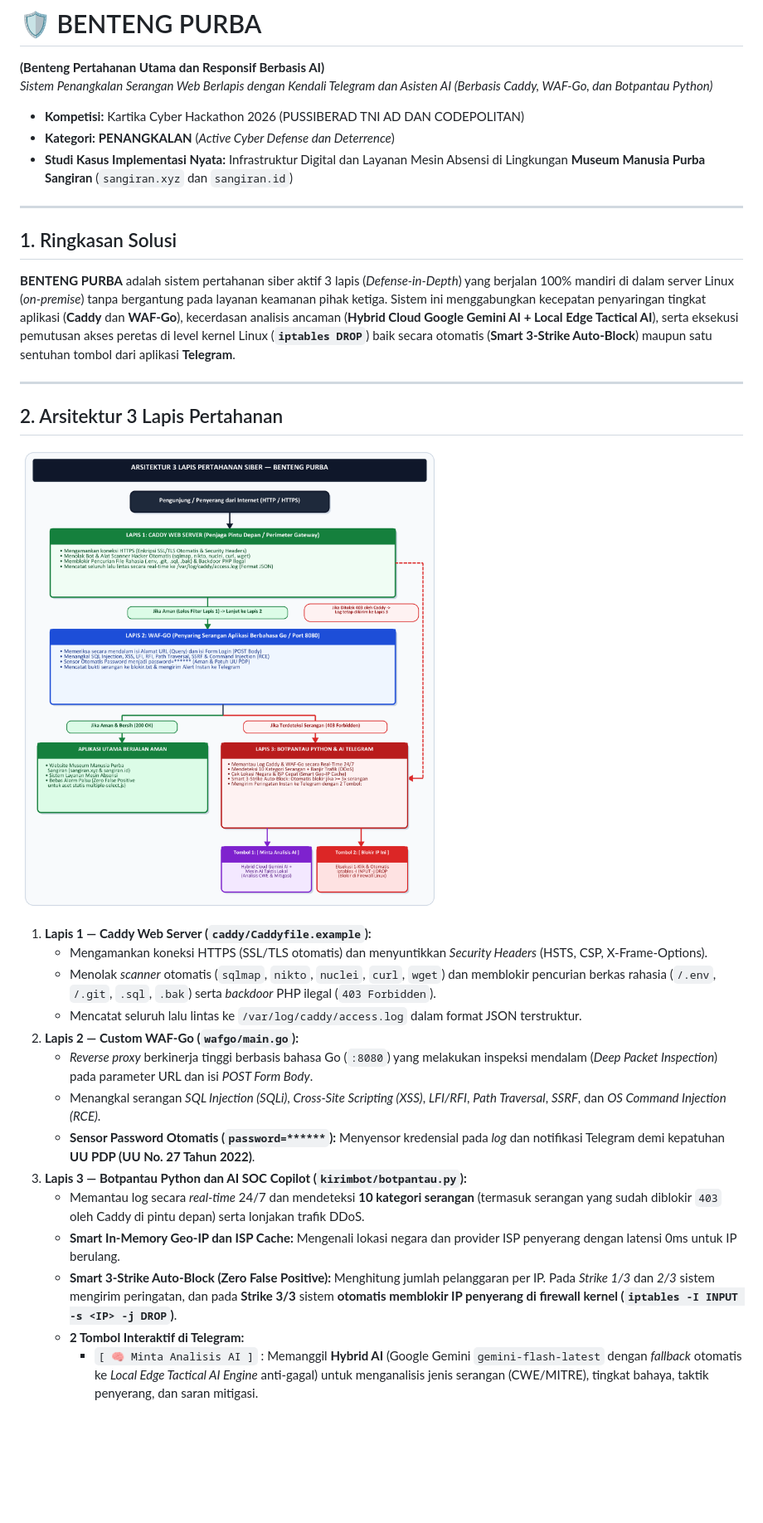
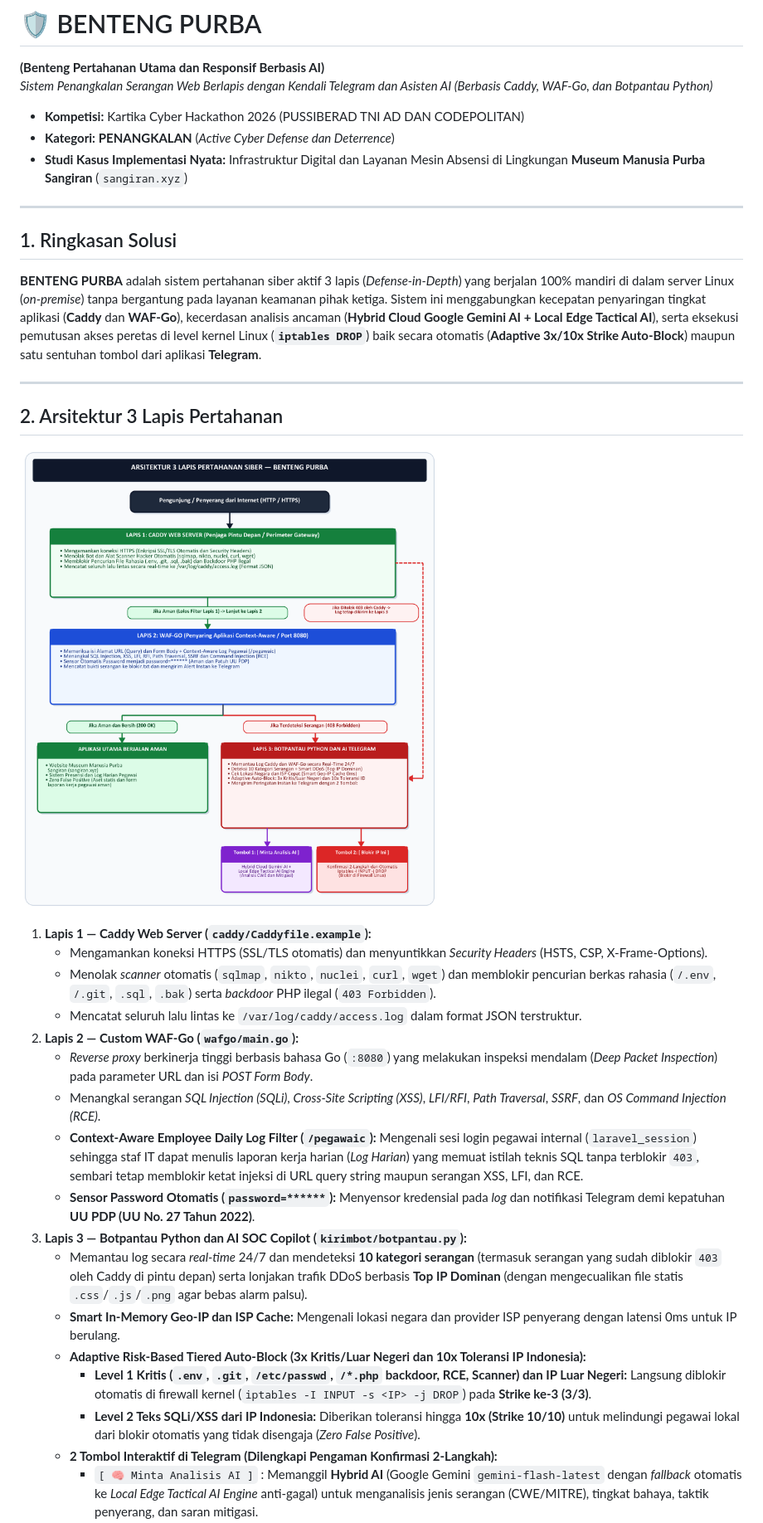
Before and after one commit to seto17/Benteng-purba, a Markdown page: README.md, the part around one of its changes. Shown at 83% size. GitHub-like rendering; pictures changed too: DIAGRAM_ALUR_BENTENG_PURBA.png; blank space fills up the shorter version.

```diff
--- a/README.md
+++ b/README.md
@@ -4,18 +4,18 @@
 
 * **Kompetisi:** Kartika Cyber Hackathon 2026 (PUSSIBERAD TNI AD DAN CODEPOLITAN)
 * **Kategori:** **PENANGKALAN** (*Active Cyber Defense dan Deterrence*)
-* **Studi Kasus Implementasi Nyata:** Infrastruktur Digital dan Layanan Mesin Absensi di Lingkungan **Museum Manusia Purba Sangiran** (`sangiran.xyz` dan `sangiran.id`)
+* **Studi Kasus Implementasi Nyata:** Infrastruktur Digital dan Layanan Mesin Absensi di Lingkungan **Museum Manusia Purba Sangiran** (`sangiran.xyz`)
 
 ---
 
 ## 1. Ringkasan Solusi
-**BENTENG PURBA** adalah sistem pertahanan siber aktif 3 lapis (*Defense-in-Depth*) yang berjalan 100% mandiri di dalam server Linux (*on-premise*) tanpa bergantung pada layanan keamanan pihak ketiga. Sistem ini menggabungkan kecepatan penyaringan tingkat aplikasi (**Caddy** dan **WAF-Go**), kecerdasan analisis ancaman (**Hybrid Cloud Google Gemini AI + Local Edge Tactical AI**), serta eksekusi pemutusan akses peretas di level kernel Linux (**`iptables DROP`**) baik secara otomatis (**Smart 3-Strike Auto-Block**) maupun satu sentuhan tombol dari aplikasi **Telegram**.
+**BENTENG PURBA** adalah sistem pertahanan siber aktif 3 lapis (*Defense-in-Depth*) yang berjalan 100% mandiri di dalam server Linux (*on-premise*) tanpa bergantung pada layanan keamanan pihak ketiga. Sistem ini menggabungkan kecepatan penyaringan tingkat aplikasi (**Caddy** dan **WAF-Go**), kecerdasan analisis ancaman (**Hybrid Cloud Google Gemini AI + Local Edge Tactical AI**), serta eksekusi pemutusan akses peretas di level kernel Linux (**`iptables DROP`**) baik secara otomatis (**Adaptive 3x/10x Strike Auto-Block**) maupun satu sentuhan tombol dari aplikasi **Telegram**.
 
 ---
 
 ## 2. Arsitektur 3 Lapis Pertahanan
 
-![Diagram Arsitektur Benteng Purba](DIAGRAM_ALUR_BENTENG_PURBA.png)
+![Diagram Arsitektur Benteng Purba](DIAGRAM_ALUR_BENTENG_PURBA.png?v=2)
 
 1. **Lapis 1 — Caddy Web Server (`caddy/Caddyfile.example`):**
    * Mengamankan koneksi HTTPS (SSL/TLS otomatis) dan menyuntikkan *Security Headers* (HSTS, CSP, X-Frame-Options).
@@ -24,10 +24,13 @@
 2. **Lapis 2 — Custom WAF-Go (`wafgo/main.go`):**
    * *Reverse proxy* berkinerja tinggi berbasis bahasa Go (`:8080`) yang melakukan inspeksi mendalam (*Deep Packet Inspection*) pada parameter URL dan isi *POST Form Body*.
    * Menangkal serangan *SQL Injection (SQLi)*, *Cross-Site Scripting (XSS)*, *LFI/RFI*, *Path Traversal*, *SSRF*, dan *OS Command Injection (RCE)*.
+   * **Context-Aware Employee Daily Log Filter (`/pegawaic`):** Mengenali sesi login pegawai internal (`laravel_session`) sehingga staf IT dapat menulis laporan kerja harian (*Log Harian*) yang memuat istilah teknis SQL tanpa terblokir `403`, sembari tetap memblokir ketat injeksi di URL query string maupun serangan XSS, LFI, dan RCE.
    * **Sensor Password Otomatis (`password=******`):** Menyensor kredensial pada *log* dan notifikasi Telegram demi kepatuhan **UU PDP (UU No. 27 Tahun 2022)**.
 3. **Lapis 3 — Botpantau Python dan AI SOC Copilot (`kirimbot/botpantau.py`):**
-   * Memantau log secara *real-time* 24/7 dan mendeteksi **10 kategori serangan** (termasuk serangan yang sudah diblokir `403` oleh Caddy di pintu depan) serta lonjakan trafik DDoS.
+   * Memantau log secara *real-time* 24/7 dan mendeteksi **10 kategori serangan** (termasuk serangan yang sudah diblokir `403` oleh Caddy di pintu depan) serta lonjakan trafik DDoS berbasis **Top IP Dominan** (dengan mengecualikan file statis `.css`/`.js`/`.png` agar bebas alarm palsu).
    * **Smart In-Memory Geo-IP dan ISP Cache:** Mengenali lokasi negara dan provider ISP penyerang dengan latensi 0ms untuk IP berulang.
-   * **Smart 3-Strike Auto-Block (Zero False Positive):** Menghitung jumlah pelanggaran per IP. Pada *Strike 1/3* dan *2/3* sistem mengirim peringatan, dan pada **Strike 3/3** sistem **otomatis memblokir IP penyerang di firewall kernel (`iptables -I INPUT -s <IP> -j DROP`)**.
-   * **2 Tombol Interaktif di Telegram:**
+   * **Adaptive Risk-Based Tiered Auto-Block (3x Kritis/Luar Negeri dan 10x Toleransi IP Indonesia):**
+     * **Level 1 Kritis (`.env`, `.git`, `/etc/passwd`, `/*.php` backdoor, RCE, Scanner) dan IP Luar Negeri:** Langsung diblokir otomatis di firewall kernel (`iptables -I INPUT -s <IP> -j DROP`) pada **Strike ke-3 (3/3)**.
+     * **Level 2 Teks SQLi/XSS dari IP Indonesia:** Diberikan toleransi hingga **10x (Strike 10/10)** untuk melindungi pegawai lokal dari blokir otomatis yang tidak disengaja (*Zero False Positive*).
+   * **2 Tombol Interaktif di Telegram (Dilengkapi Pengaman Konfirmasi 2-Langkah):**
      * `[ 🧠 Minta Analisis AI ]` : Memanggil **Hybrid AI** (Google Gemini `gemini-flash-latest` dengan *fallback* otomatis ke *Local Edge Tactical AI Engine* anti-gagal) untuk menganalisis jenis serangan (CWE/MITRE), tingkat bahaya, taktik penyerang, dan saran mitigasi.
```
Also changed, not shown: other parts of README.md (+3 -3 lines), 2 other files.
